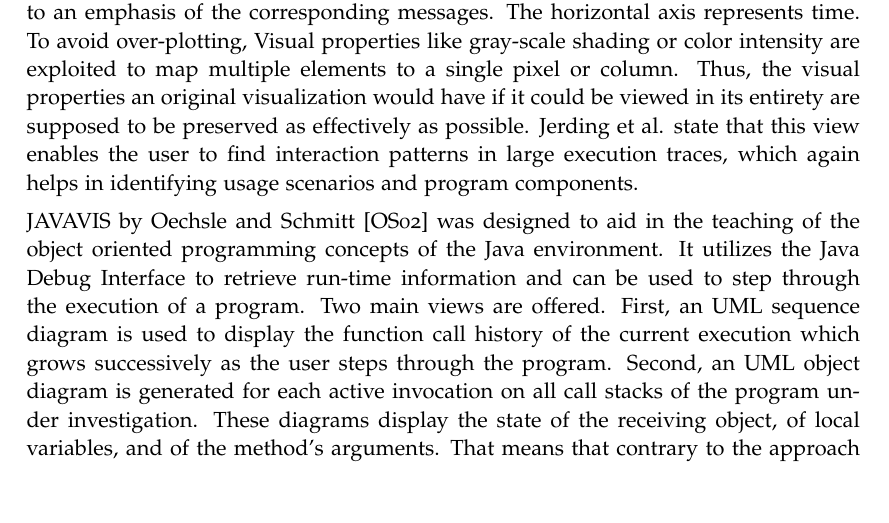
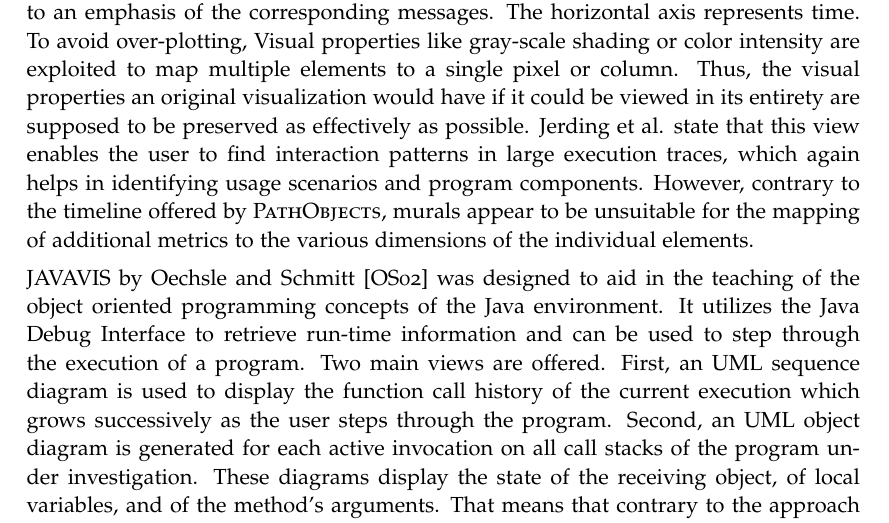
Before and after one commit to leoschweizer/PathObjects-Thesis, a LaTeX thesis (tex/main.tex, which reads tex/6-relatedwork.tex): part of page 17 of 25, cut so that both start at the same text, the shorter picture padded with empty space. Compiled offline with pdfLaTeX.

Commit message:
distinction ISVis - PathObjects

```diff
--- a/tex/6-relatedwork.tex
+++ b/tex/6-relatedwork.tex
@@ -75,6 +75,7 @@ The horizontal axis represents time.
 To avoid over-plotting, Visual properties like gray-scale shading or color intensity are exploited to map multiple elements to a single pixel or column.
 Thus, the visual properties an original visualization would have if it could be viewed in its entirety are supposed to be preserved as effectively as possible.
 Jerding et al. state that this view enables the user to find interaction patterns in large execution traces, which again helps in identifying usage scenarios and program components.
+However, contrary to the timeline offered by \textsc{PathObjects}, murals appear to be unsuitable for the mapping of additional metrics to the various dimensions of the individual elements.
 
 \begin{figure}[tb]
 	\centering
```
